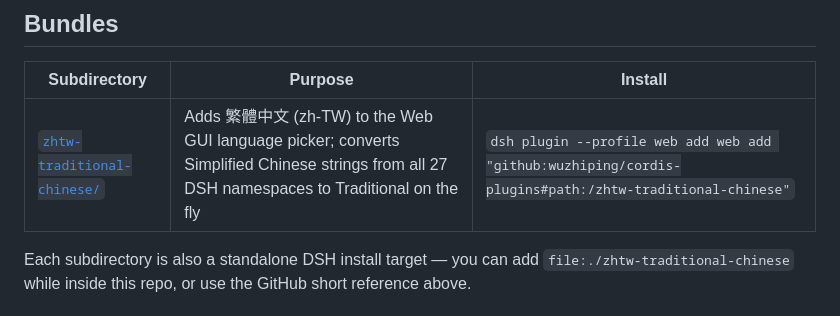
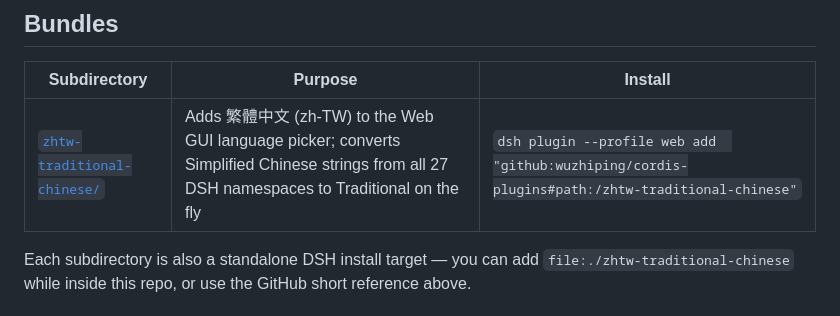
Before and after one commit to wuzhiping/cordis-plugins, a Markdown page: README.md, the part around the change. Drawn GitHub-style.

Commit message:
Fix formatting in README for zh-TW plugin install command

```diff
--- a/README.md
+++ b/README.md
@@ -14,7 +14,7 @@ registry picks up their `lib/client.js`.
 
 | Subdirectory | Purpose | Install |
 |--------------|---------|---------|
-| [`zhtw-traditional-chinese/`](./zhtw-traditional-chinese) | Adds 繁體中文 (zh-TW) to the Web GUI language picker; converts Simplified Chinese strings from all 27 DSH namespaces to Traditional on the fly | `dsh plugin --profile web add web add "github:wuzhiping/cordis-plugins#path:/zhtw-traditional-chinese"` |
+| [`zhtw-traditional-chinese/`](./zhtw-traditional-chinese) | Adds 繁體中文 (zh-TW) to the Web GUI language picker; converts Simplified Chinese strings from all 27 DSH namespaces to Traditional on the fly | `dsh plugin --profile web add  "github:wuzhiping/cordis-plugins#path:/zhtw-traditional-chinese"` |
 
 Each subdirectory is also a standalone DSH install target — you can add
 `file:./zhtw-traditional-chinese` while inside this repo, or use the GitHub
```
